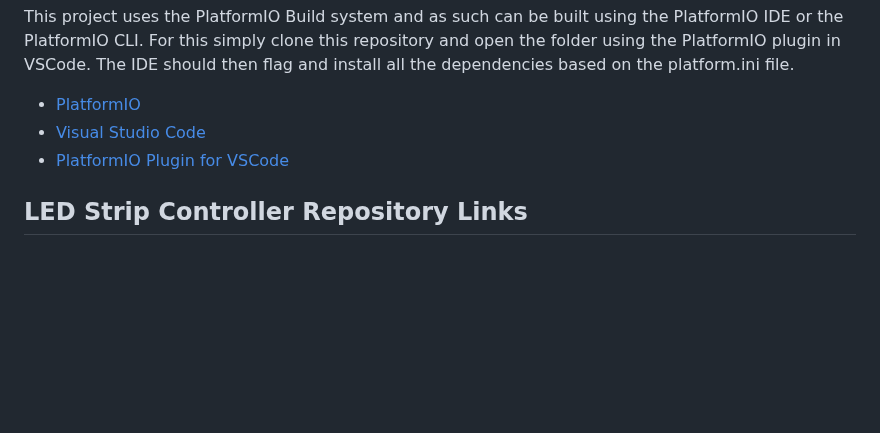
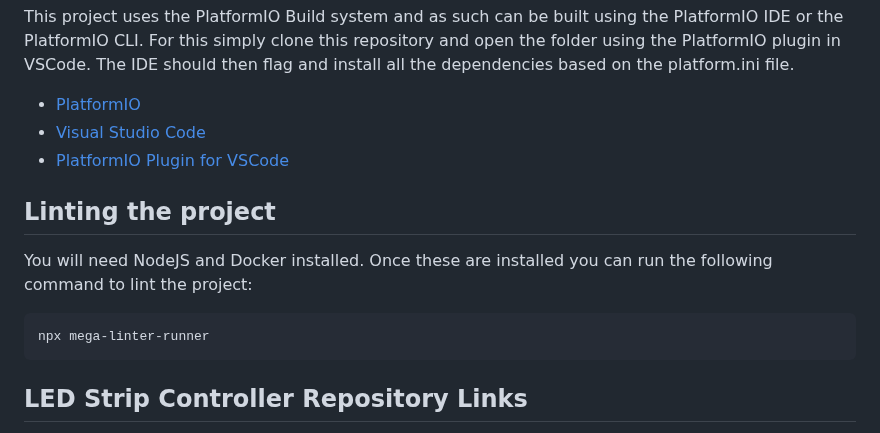
Before and after one commit to ScottGibb/LED-Strip-Controller-Firmware, a Markdown page: README.md, the part around the change. Drawn GitHub-style; blank space fills up the shorter version.

````diff
--- a/README.md
+++ b/README.md
@@ -69,6 +69,14 @@ This project uses the PlatformIO Build system and as such can be built using the
 - [Visual Studio Code](https://code.visualstudio.com/)
 - [PlatformIO Plugin for VSCode](https://marketplace.visualstudio.com/items?itemName=platformio.platformio-ide)
 
+## Linting the project
+
+You will need NodeJS and Docker installed. Once these are installed you can run the following command to lint the project:
+
+```bash
+npx mega-linter-runner
+```
+
 ## LED Strip Controller Repository Links
 
 - [Manifest](https://github.com/ScottGibb/LED-Strip-Controller-Manifest) This repository contains the manifest file for the LED Strip Controller project. Which allows the cloning of all the repositories in one go.
````
